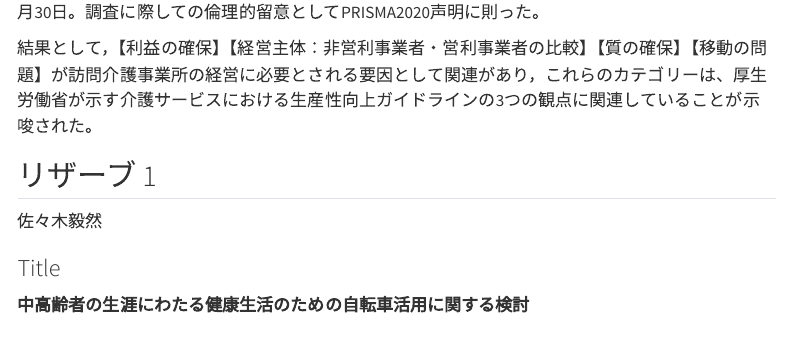
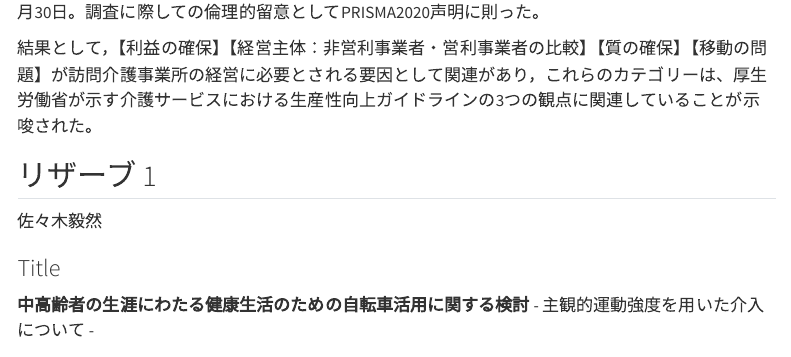
Before and after one commit to intl-society-for-kaigo-research/iskr2025, a Quarto document (abstract.qmd): the page in a window 1100 px wide, from 3320 px down. Rendered offline with R 4.5, knitr and Pandoc in place of Quarto, with nearby package versions; menus at the side of the page are left out.

```diff
--- a/abstract.qmd
+++ b/abstract.qmd
@@ -133,6 +133,7 @@
 ### Title {.unnumbered}
 
 **中高齢者の生涯にわたる健康生活のための自転車活用に関する検討**
+ - 主観的運動強度を用いた介入について -
 
 ### Abstract {.unnumbered}
 
```
Also changed, not shown: docs/search.json, 1 other file.
